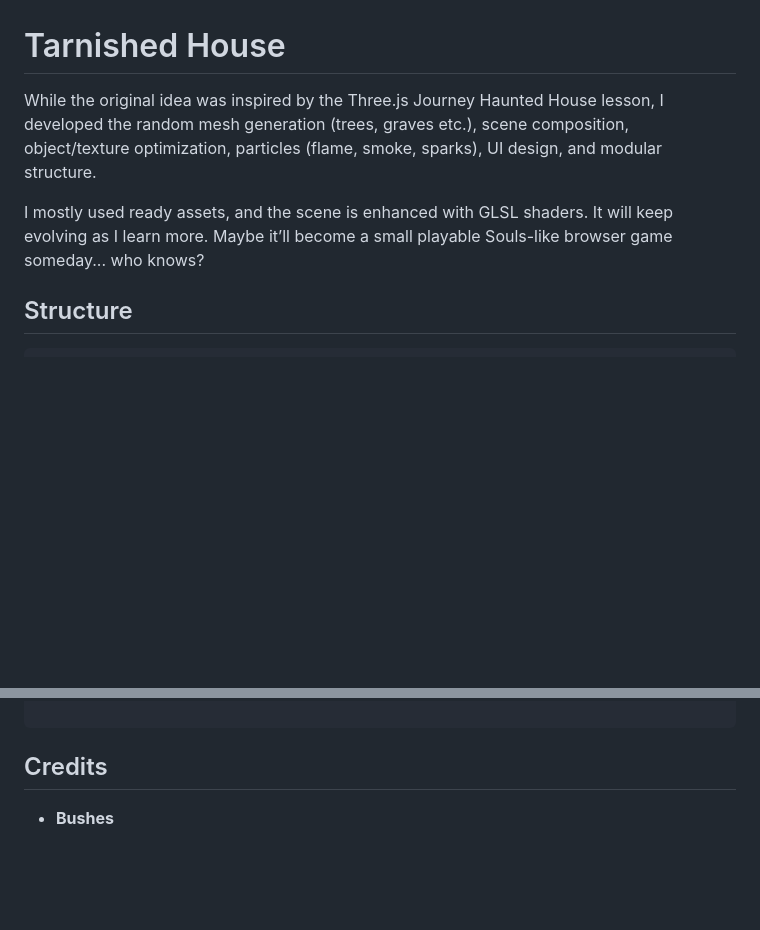
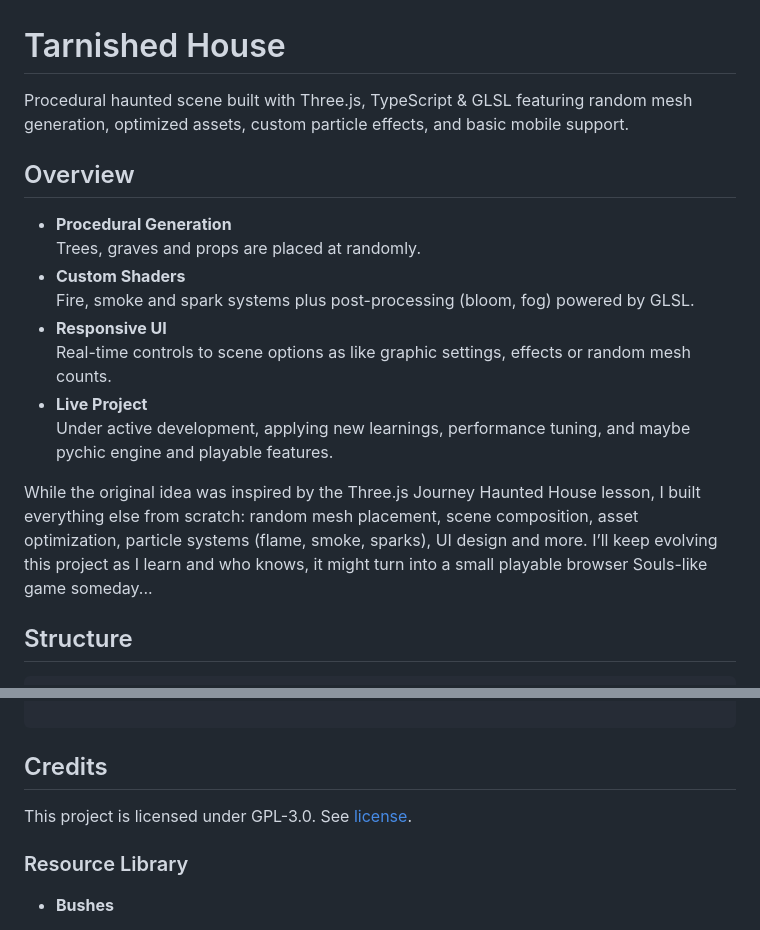
Before and after one commit to 0x74h51N/tarnished-house, a Markdown page: readme.md, 2 parts joined by grey strips. GitHub-like rendering; blank space fills up the shorter version.

Commit message:
readme updt

````diff
--- a/readme.md
+++ b/readme.md
@@ -1,10 +1,19 @@
 # Tarnished House
 
-While the original idea was inspired by the Three.js Journey Haunted House lesson,
-I developed the random mesh generation (trees, graves etc.), scene composition, object/texture optimization, particles (flame, smoke, sparks), UI design, and modular structure.
+Procedural haunted scene built with Three.js, TypeScript & GLSL featuring random mesh generation, optimized assets, custom particle effects, and basic mobile support.
 
-I mostly used ready assets, and the scene is enhanced with GLSL shaders.
-It will keep evolving as I learn more. Maybe it’ll become a small playable Souls-like browser game someday... who knows?
+## Overview
+
+- **Procedural Generation**
+  Trees, graves and props are placed at randomly.
+- **Custom Shaders**
+  Fire, smoke and spark systems plus post-processing (bloom, fog) powered by GLSL.
+- **Responsive UI**
+  Real-time controls to scene options as like graphic settings, effects or random mesh counts.
+- **Live Project**
+  Under active development, applying new learnings, performance tuning, and maybe pychic engine and playable features.
+
+While the original idea was inspired by the Three.js Journey Haunted House lesson, I built everything else from scratch: random mesh placement, scene composition, asset optimization, particle systems (flame, smoke, sparks), UI design and more. I’ll keep evolving this project as I learn and who knows, it might turn into a small playable browser Souls-like game someday...
 
 ## Structure
 
@@ -43,6 +52,10 @@ It will keep evolving as I learn more. Maybe it’ll become a small playable Sou
 ```
 
 ## Credits
+
+This project is licensed under GPL-3.0. See [license](./LICENSE).
+
+### Resource Library
 
 - **Bushes**
 
````
